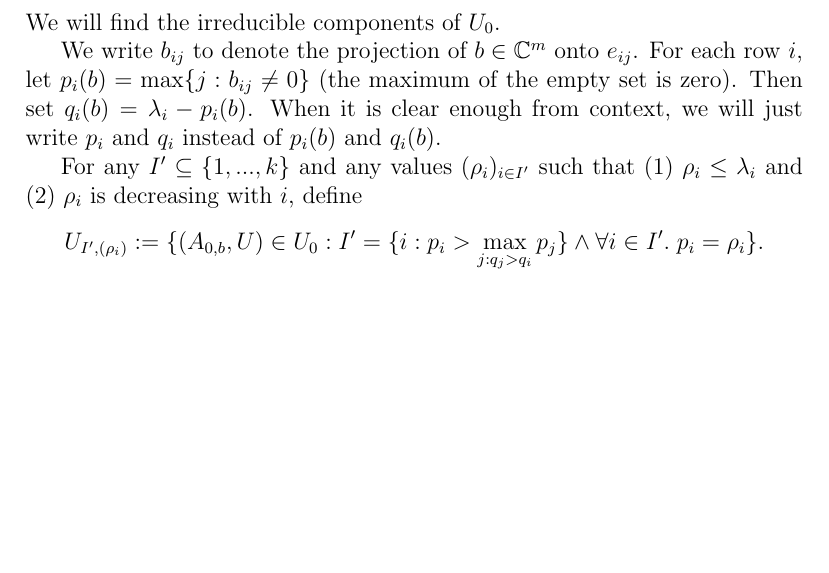
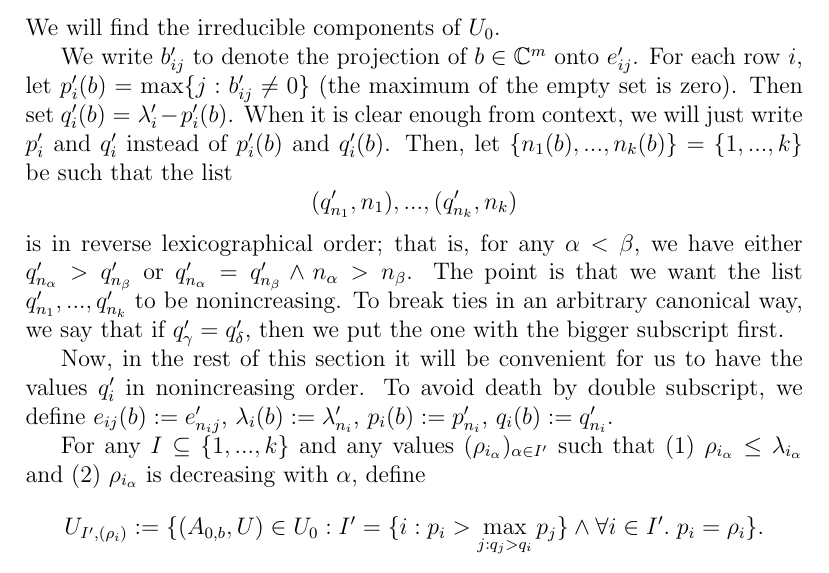
Before and after one commit to OwenConoly/springer, a LaTeX document (paper.tex): part of page 11 of 20, cut so that both start at the same text, the shorter picture padded with empty space. Compiled offline with pdfLaTeX.

Commit message:
about to revert some things

```diff
--- a/paper.tex
+++ b/paper.tex
@@ -503,12 +503,19 @@ Let \(V = \{(A_{a,b}, U) : \forall i. \; A_{a,b} U_{i + 1} \subseteq U\}\).
 Let
 \[U_0 = \{(A_{0,b}, U) \in V\}.\]
 We will find the irreducible components of \(U_0\).
-\par We write \(b_{ij}\) to denote the projection of \(b \in \mathbb{C}^m\) onto \(e_{ij}\).
-For each row \(i\), let \(p_i(b) = \max\{j : b_{ij} \neq 0\}\) (the maximum of the empty set is zero).
-Then set \(q_i(b) = \lambda_i - p_i(b)\).
-When it is clear enough from context, we will just write \(p_i\) and \(q_i\) instead of \(p_i(b)\) and \(q_i(b)\).
+\par We write \(b_{ij}'\) to denote the projection of \(b \in \mathbb{C}^m\) onto \(e_{ij}'\).
+For each row \(i\), let \(p_i'(b) = \max\{j : b_{ij}' \neq 0\}\) (the maximum of the empty set is zero).
+Then set \(q_i'(b) = \lambda_i' - p_i'(b)\).
+When it is clear enough from context, we will just write \(p_i'\) and \(q_i'\) instead of \(p_i'(b)\) and \(q_i'(b)\).
+Then, let \(\{n_1(b), ..., n_k(b)\} = \{1, ..., k\}\) be such that the list
+\[(q_{n_1}', n_1), ..., (q_{n_k}', n_k)\]
+is in reverse lexicographical order; that is, for any \(\alpha < \beta\), we have either \(q_{n_\alpha}' > q_{n_\beta}'\) or \(q_{n_\alpha}' = q_{n_\beta}' \land n_\alpha > n_\beta\).
+The point is that we want the list \(q_{n_1}', ..., q_{n_k}'\) to be nonincreasing.
+To break ties in an arbitrary canonical way, we say that if \(q_\gamma' = q_\delta'\), then we put the one with the bigger subscript first.
+\par Now, in the rest of this section it will be convenient for us to have the values \(q_i'\) in nonincreasing order.
+To avoid death by double subscript, we define \(e_{ij}(b) := e_{n_ij}'\), \(\lambda_i(b) := \lambda_{n_i}'\), \(p_i(b) := p_{n_i}'\), \(q_i(b) := q_{n_i}'\).
 
-For any \(I' \subseteq \{1, ..., k\}\) and any values \((\rho_i)_{i \in I'}\) such that (1) \(\rho_i \leq \lambda_i\) and (2) \(\rho_i\) is decreasing with \(i\), define
+\par For any \(I \subseteq \{1, ..., k\}\) and any values \((\rho_{i_\alpha})_{\alpha \in I'}\) such that (1) \(\rho_{i_\alpha} \leq \lambda_{i_\alpha}\) and (2) \(\rho_{i_\alpha}\) is decreasing with \(\alpha\), define
 \[U_{I', (\rho_i)} := \{(A_{0, b}, U) \in U_0 : I' = \{i : p_i > \max_{j : q_j > q_i} p_j\} \land \forall i \in I'. \; p_i = \rho_i \}.\]
 \begin{lemma}
     \(U_0 = \bigcup_{I', (\rho_i)} U_{I', (\rho_i)}\), where \(I'\) ranges over all possible subsets of \(\{1, ..., k\}\), and \((\rho_i)\) ranges over all possible maps \(I' \to \mathbb{N}_{>0}\) such that \(\rho_i\) is decreasing as \(i\) increases.
```
Also changed, not shown: paper.pdf, paper.tex (2 more changed lines).
